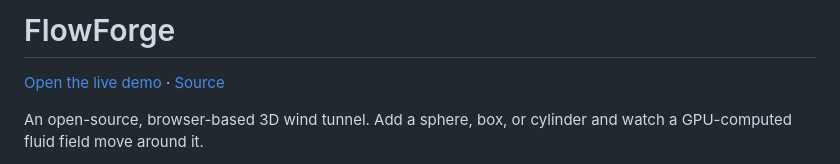
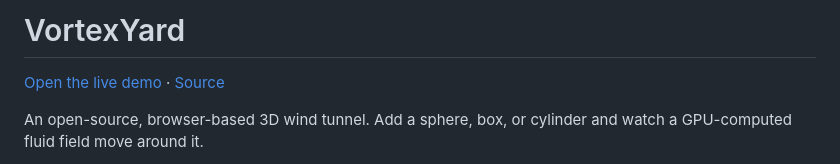
Before and after one commit to bnovarini/flowforge, a Markdown page: README.md, the part around one of its changes. GitHub-like rendering.

```diff
--- a/README.md
+++ b/README.md
@@ -1,2 +1,2 @@
-# FlowForge
+# VortexYard
 
```
Also changed, not shown: other parts of README.md (+1 -1 lines).
